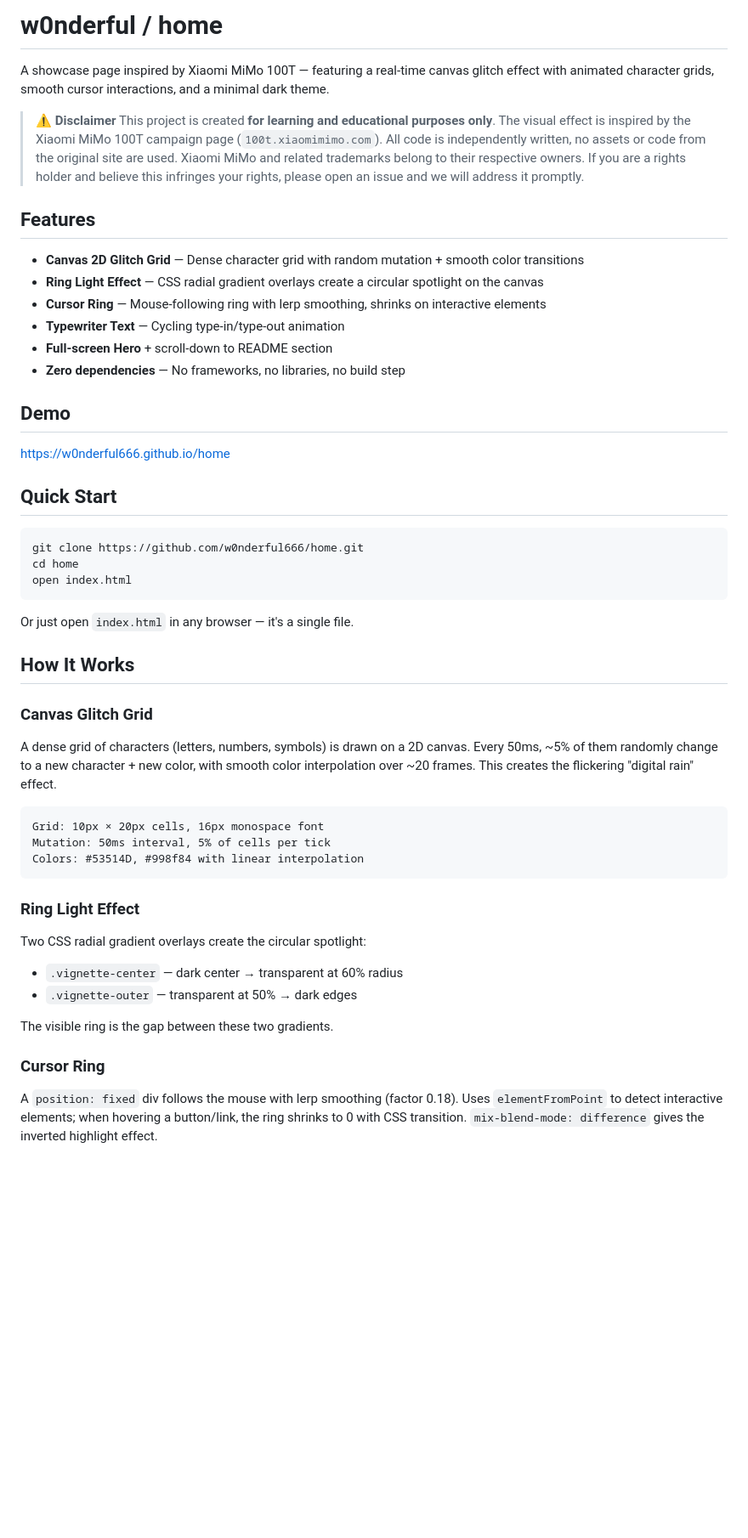
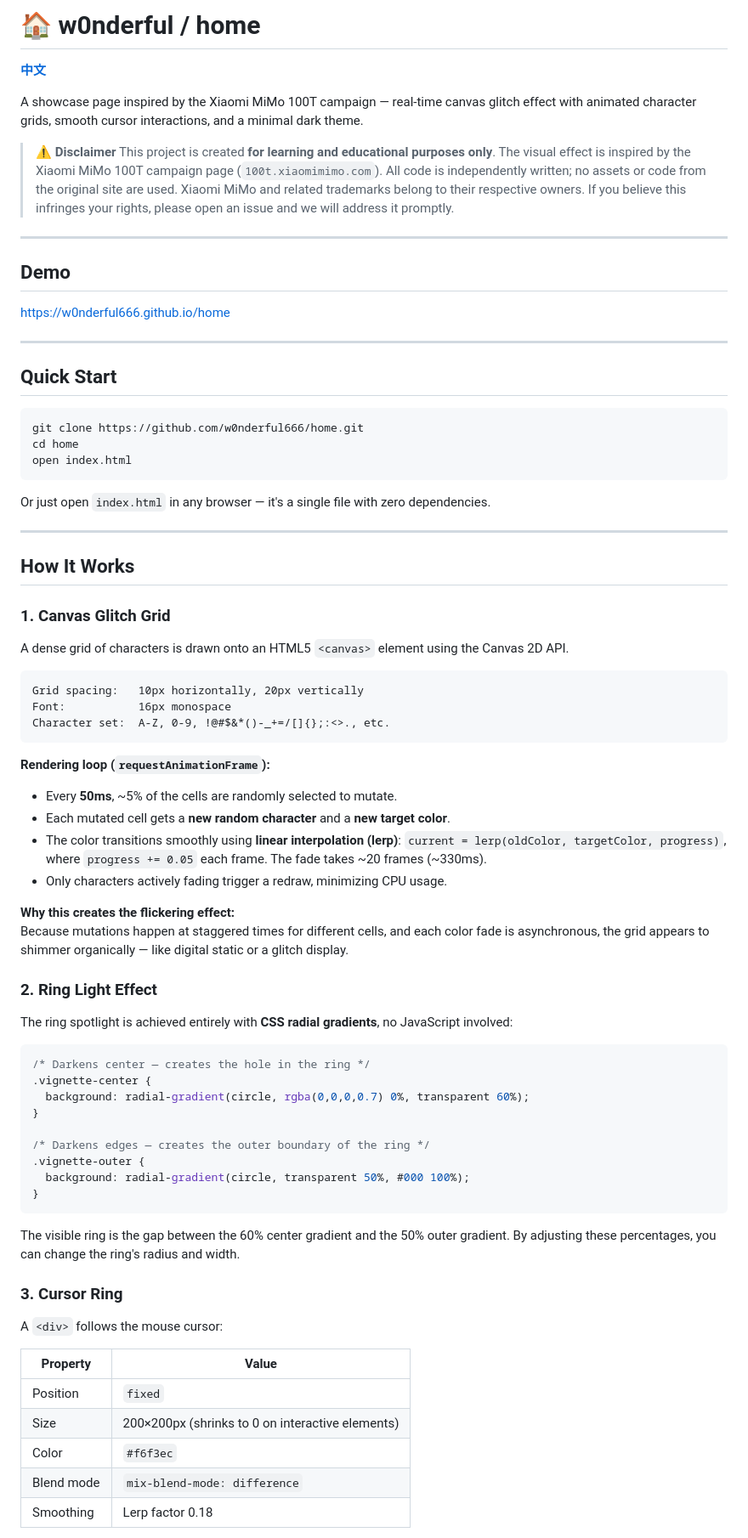
Before and after one commit to w0nderful666/home, a Markdown page: README.md, the part around one of its changes. Shown at 85% size. Drawn GitHub-style; blank space fills up the shorter version.

Commit message:
docs: add English and Chinese READMEs with detailed implementation guide

````diff
--- a/README.md
+++ b/README.md
@@ -1,22 +1,19 @@
-# w0nderful / home
+# 🏠 w0nderful / home
 
-A showcase page inspired by Xiaomi MiMo 100T — featuring a real-time canvas glitch effect with animated character grids, smooth cursor interactions, and a minimal dark theme.
+[**中文**](README.zh-CN.md)
+
+A showcase page inspired by the Xiaomi MiMo 100T campaign — real-time canvas glitch effect with animated character grids, smooth cursor interactions, and a minimal dark theme.
 
 > **⚠️ Disclaimer**
-> This project is created **for learning and educational purposes only**. The visual effect is inspired by the Xiaomi MiMo 100T campaign page (`100t.xiaomimimo.com`). All code is independently written, no assets or code from the original site are used. Xiaomi MiMo and related trademarks belong to their respective owners. If you are a rights holder and believe this infringes your rights, please open an issue and we will address it promptly.
+> This project is created **for learning and educational purposes only**. The visual effect is inspired by the Xiaomi MiMo 100T campaign page (`100t.xiaomimimo.com`). All code is independently written; no assets or code from the original site are used. Xiaomi MiMo and related trademarks belong to their respective owners. If you believe this infringes your rights, please open an issue and we will address it promptly.
 
-## Features
-
-- **Canvas 2D Glitch Grid** — Dense character grid with random mutation + smooth color transitions
-- **Ring Light Effect** — CSS radial gradient overlays create a circular spotlight on the canvas
-- **Cursor Ring** — Mouse-following ring with lerp smoothing, shrinks on interactive elements
-- **Typewriter Text** — Cycling type-in/type-out animation
-- **Full-screen Hero** + scroll-down to README section
-- **Zero dependencies** — No frameworks, no libraries, no build step
+---
 
 ## Demo
 
 https://w0nderful666.github.io/home
+
+---
 
 ## Quick Start
 
@@ -26,28 +23,59 @@ cd home
 open index.html
 ```
 
-Or just open `index.html` in any browser — it's a single file.
+Or just open `index.html` in any browser — it's a single file with zero dependencies.
+
+---
 
 ## How It Works
 
-### Canvas Glitch Grid
+### 1. Canvas Glitch Grid
 
-A dense grid of characters (letters, numbers, symbols) is drawn on a 2D canvas. Every 50ms, ~5% of them randomly change to a new character + new color, with smooth color interpolation over ~20 frames. This creates the flickering "digital rain" effect.
+A dense grid of characters is drawn onto an HTML5 `<canvas>` element using the Canvas 2D API.
 
 ```
-Grid: 10px × 20px cells, 16px monospace font
-Mutation: 50ms interval, 5% of cells per tick
-Colors: #53514D, #998f84 with linear interpolation
+Grid spacing:   10px horizontally, 20px vertically
+Font:           16px monospace
+Character set:  A-Z, 0-9, !@#$&*()-_+=/[]{};:<>., etc.
 ```
 
-### Ring Light Effect
+**Rendering loop (`requestAnimationFrame`):**
 
-Two CSS radial gradient overlays create the circular spotlight:
-- `.vignette-center` — dark center → transparent at 60% radius
-- `.vignette-outer` — transparent at 50% → dark edges
+- Every **50ms**, ~5% of the cells are randomly selected to mutate.
+- Each mutated cell gets a **new random character** and a **new target color**.
+- The color transitions smoothly using **linear interpolation (lerp)**: `current = lerp(oldColor, targetColor, progress)`, where `progress += 0.05` each frame. The fade takes ~20 frames (~330ms).
+- Only characters actively fading trigger a redraw, minimizing CPU usage.
 
-The visible ring is the gap between these two gradients.
+**Why this creates the flickering effect:**
+Because mutations happen at staggered times for different cells, and each color fade is asynchronous, the grid appears to shimmer organically — like digital static or a glitch display.
 
-### Cursor Ring
+### 2. Ring Light Effect
 
-A `position: fixed` div follows the mouse with lerp smoothing (factor 0.18). Uses `elementFromPoint` to detect interactive elements; when hovering a button/link, the ring shrinks to 0 with CSS transition. `mix-blend-mode: difference` gives the inverted highlight effect.
+The ring spotlight is achieved entirely with **CSS radial gradients**, no JavaScript involved:
+
+```css
+/* Darkens center — creates the hole in the ring */
+.vignette-center {
+  background: radial-gradient(circle, rgba(0,0,0,0.7) 0%, transparent 60%);
+}
+
+/* Darkens edges — creates the outer boundary of the ring */
+.vignette-outer {
+  background: radial-gradient(circle, transparent 50%, #000 100%);
+}
+```
+
+The visible ring is the gap between the 60% center gradient and the 50% outer gradient. By adjusting these percentages, you can change the ring's radius and width.
+
+### 3. Cursor Ring
+
+A `<div>` follows the mouse cursor:
+
+| Property | Value |
+|----------|-------|
+| Position | `fixed` |
+| Size | 200×200px (shrinks to 0 on interactive elements) |
+| Color | `#f6f3ec` |
+| Blend mode | `mix-blend-mode: difference` |
+| Smoothing | Lerp factor 0.18 |
+
````
Also changed, not shown: other parts of README.md (+99 -34 lines), README.zh-CN.md (added, +199 -0 lines).
